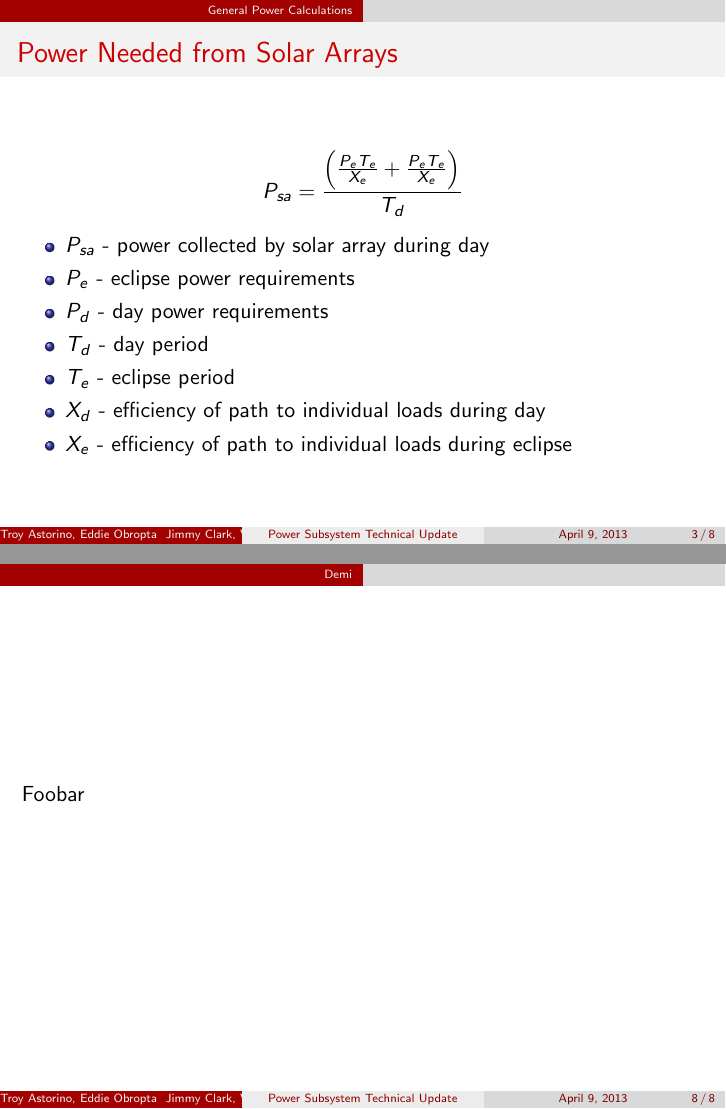
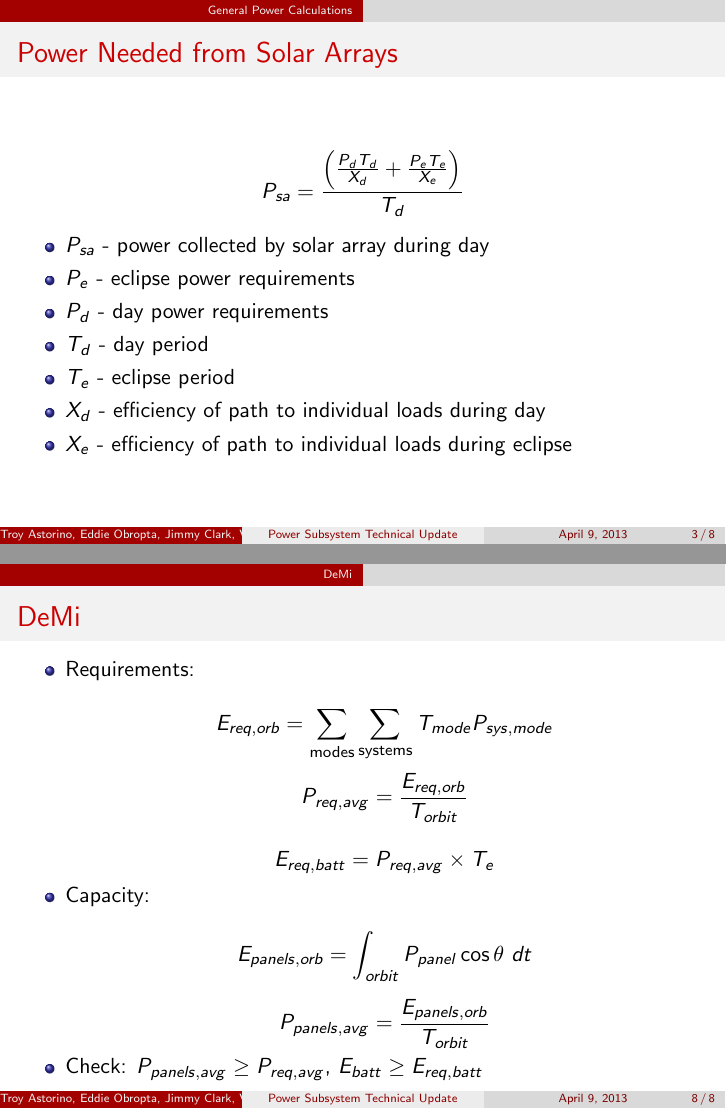
Before and after one commit to eobropta/16.83-power-subsystem, LaTeX slides (technical-presentation/technical-presentation.tex): pages 3 and 8 of 8, joined at a grey line. Compiled offline with pdfLaTeX.

Commit message:
Added DeMi formulas; also misc corrections

```diff
--- a/technical-presentation/technical-presentation.tex
+++ b/technical-presentation/technical-presentation.tex
@@ -1,7 +1,7 @@
 \documentclass{beamer}
 
 \title{Power Subsystem Technical Update}
-\author{Troy Astorino \and Eddie Obropta \\ Jimmy Clark \and Vladimir Eremin}
+\author{Troy Astorino \and Eddie Obropta \and Jimmy Clark \and Vladimir Eremin}
 \date{April 9, 2013}
 \institute[16.83 -- MIT]{Space Systems Design \\ Massachusetts Institute of
   Technology}
@@ -29,7 +29,7 @@
 \section{General Power Calculations}
 \begin{frame}
   \frametitle{Power Needed from Solar Arrays}
-  \[P_{sa} = \frac{\left(\frac{P_e T_e}{X_e} + \frac{P_e
+  \[P_{sa} = \frac{\left(\frac{P_d T_d}{X_d} + \frac{P_e
         T_e}{X_e}\right)}{T_d}\]
 
   \begin{itemize}
@@ -86,10 +86,30 @@
   \end{center}
 \end{frame}
 
-\section{Demi}
+\section{DeMi}
 
 \begin{frame}
-	Foobar
+	\frametitle{DeMi}
+	\begin{itemize}
+		\item Requirements:
+
+	\[ E_{req,orb} = \sum_\text{modes}{\sum_\text{systems}{T_{mode}P_{sys,mode}}} \]
+
+	\[  P_{req,avg} = \frac{E_{req,orb}}{T_{orbit}} \]
+
+	\[ E_{req,batt} = P_{req,avg} \times T_e\]
+
+	\item Capacity:
+
+	\[ E_{panels,orb} = \int_{orbit}{P_{panel}\cos\theta \ dt } \]
+
+	\[  P_{panels,avg} = \frac{E_{panels,orb}}{T_{orbit}} \]
+
+	\item Check: $P_{panels,avg} \geq P_{req,avg}$, $E_{batt} \geq E_{req,batt}$
+
+	\end{itemize}
+
+
 \end{frame}
 
 \end{document}
```
